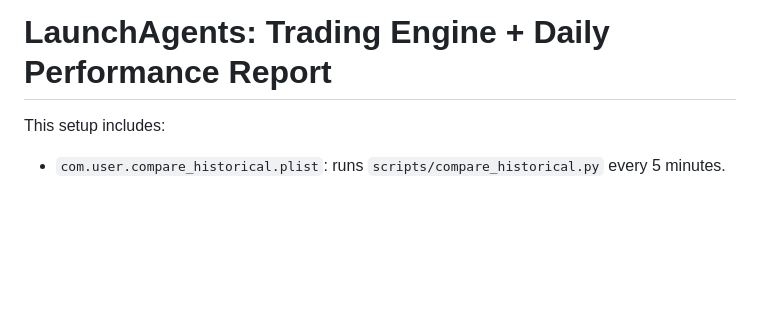
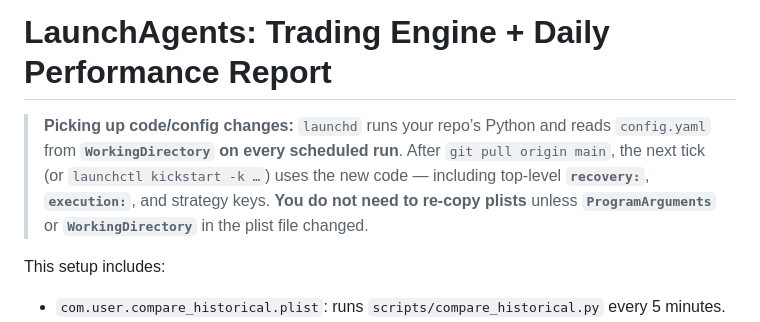
Before and after one commit to FlaggIgbo/trading-bot, a Markdown page: launchd/README.md, the part around the change. Drawn GitHub-style; blank space fills up the shorter version.

Commit message:
docs(launchd): callout that git pull picks up config/recovery without plist reload
Made-with: Cursor

```diff
--- a/launchd/README.md
+++ b/launchd/README.md
@@ -1,4 +1,6 @@
 # LaunchAgents: Trading Engine + Daily Performance Report
+
+> **Picking up code/config changes:** `launchd` runs your repo’s Python and reads `config.yaml` from **`WorkingDirectory` on every scheduled run**. After `git pull origin main`, the next tick (or `launchctl kickstart -k …`) uses the new code — including top-level **`recovery:`**, **`execution:`**, and strategy keys. **You do not need to re-copy plists** unless **`ProgramArguments`** or **`WorkingDirectory`** in the plist file changed.
 
 This setup includes:
 - `com.user.compare_historical.plist`: runs `scripts/compare_historical.py` every 5 minutes.
```
